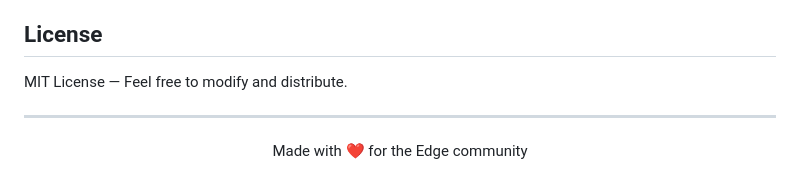
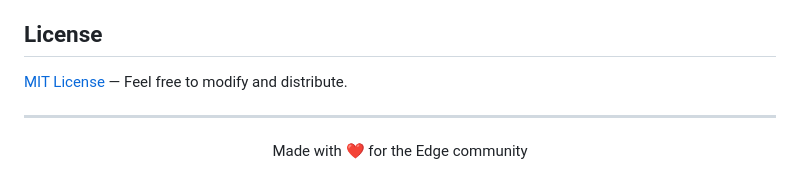
Before and after one commit to zozimustechnologies/settingsimportexport, a Markdown page: README.md, the part around the change. GitHub-like rendering.

```diff
--- a/README.md
+++ b/README.md
@@ -174,7 +174,7 @@ If you find this extension useful, consider supporting its development:
 
 ## License
 
-MIT License — Feel free to modify and distribute.
+[MIT License](/LICENSE) — Feel free to modify and distribute.
 
 ---
 
```
